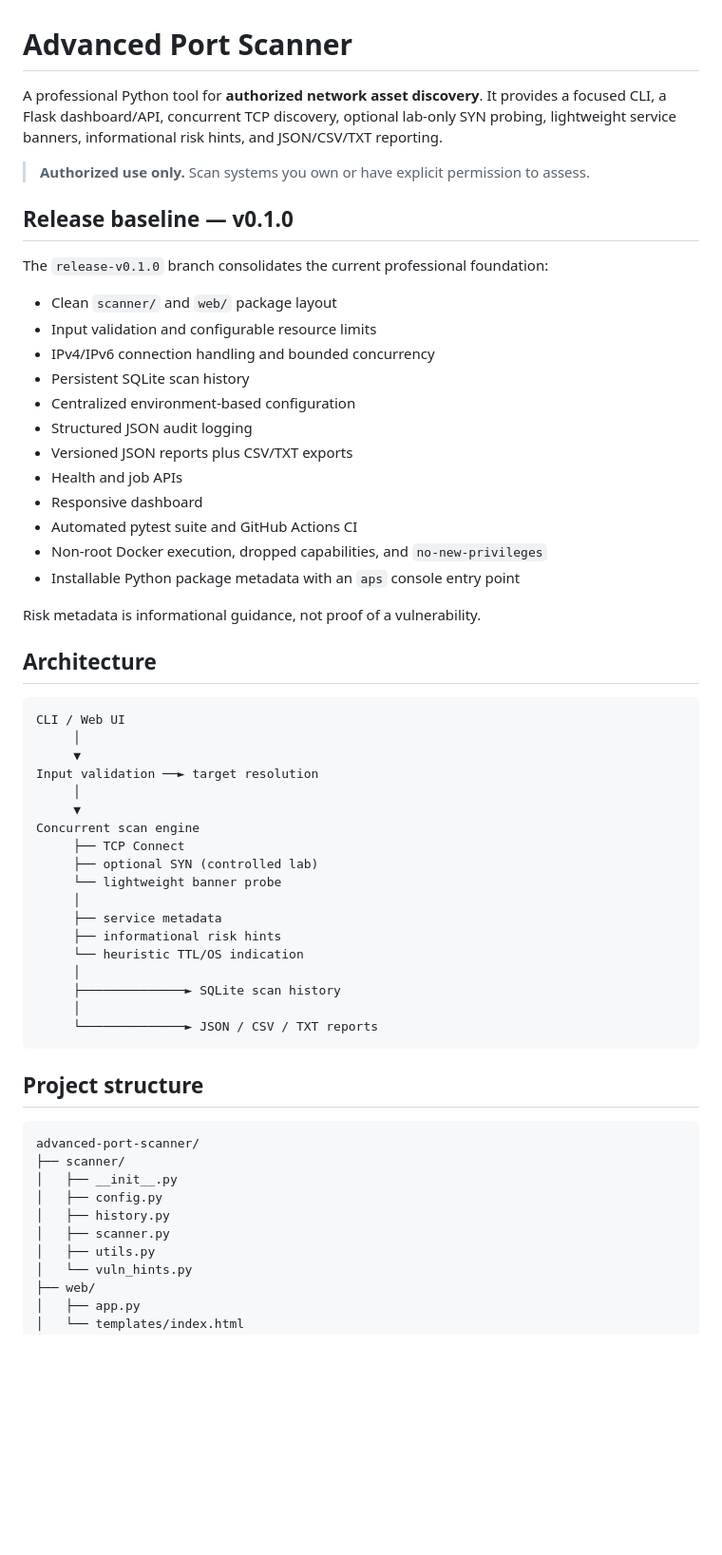
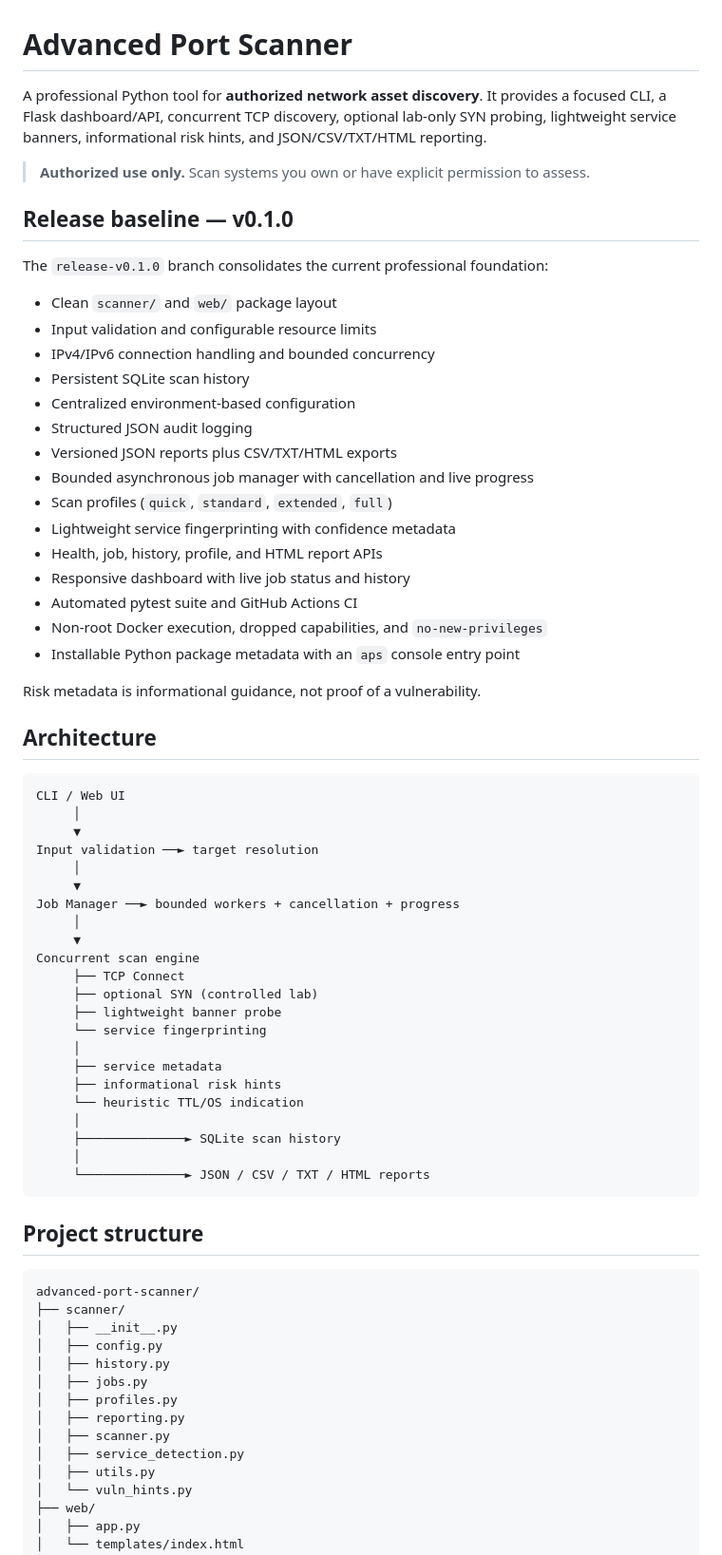
Before and after one commit to hack2ai/advanced-port-scanner, a Markdown page: README.md, the part around one of its changes. Shown at 95% size. GitHub-like rendering; blank space fills up the shorter version.

Commit message:
docs: update README for jobs profiles service detection and reports

````diff
--- a/README.md
+++ b/README.md
@@ -1,6 +1,6 @@
 # Advanced Port Scanner
 
-A professional Python tool for **authorized network asset discovery**. It provides a focused CLI, a Flask dashboard/API, concurrent TCP discovery, optional lab-only SYN probing, lightweight service banners, informational risk hints, and JSON/CSV/TXT reporting.
+A professional Python tool for **authorized network asset discovery**. It provides a focused CLI, a Flask dashboard/API, concurrent TCP discovery, optional lab-only SYN probing, lightweight service banners, informational risk hints, and JSON/CSV/TXT/HTML reporting.
 
 > **Authorized use only.** Scan systems you own or have explicit permission to assess.
 
@@ -14,9 +14,12 @@ The `release-v0.1.0` branch consolidates the current professional foundation:
 - Persistent SQLite scan history
 - Centralized environment-based configuration
 - Structured JSON audit logging
-- Versioned JSON reports plus CSV/TXT exports
-- Health and job APIs
-- Responsive dashboard
+- Versioned JSON reports plus CSV/TXT/HTML exports
+- Bounded asynchronous job manager with cancellation and live progress
+- Scan profiles (`quick`, `standard`, `extended`, `full`)
+- Lightweight service fingerprinting with confidence metadata
+- Health, job, history, profile, and HTML report APIs
+- Responsive dashboard with live job status and history
 - Automated pytest suite and GitHub Actions CI
 - Non-root Docker execution, dropped capabilities, and `no-new-privileges`
 - Installable Python package metadata with an `aps` console entry point
@@ -32,10 +35,14 @@ CLI / Web UI
 Input validation ──► target resolution
      │
      ▼
+Job Manager ──► bounded workers + cancellation + progress
+     │
+     ▼
 Concurrent scan engine
      ├── TCP Connect
      ├── optional SYN (controlled lab)
-     └── lightweight banner probe
+     ├── lightweight banner probe
+     └── service fingerprinting
      │
      ├── service metadata
      ├── informational risk hints
@@ -43,7 +50,7 @@ Concurrent scan engine
      │
      ├──────────────► SQLite scan history
      │
-     └──────────────► JSON / CSV / TXT reports
+     └──────────────► JSON / CSV / TXT / HTML reports
 ```
 
 ## Project structure
@@ -54,7 +61,11 @@ advanced-port-scanner/
 │   ├── __init__.py
 │   ├── config.py
 │   ├── history.py
+│   ├── jobs.py
+│   ├── profiles.py
+│   ├── reporting.py
 │   ├── scanner.py
+│   ├── service_detection.py
 │   ├── utils.py
 │   └── vuln_hints.py
 ├── web/
````
Also changed, not shown: other parts of README.md (+22 -13 lines).
